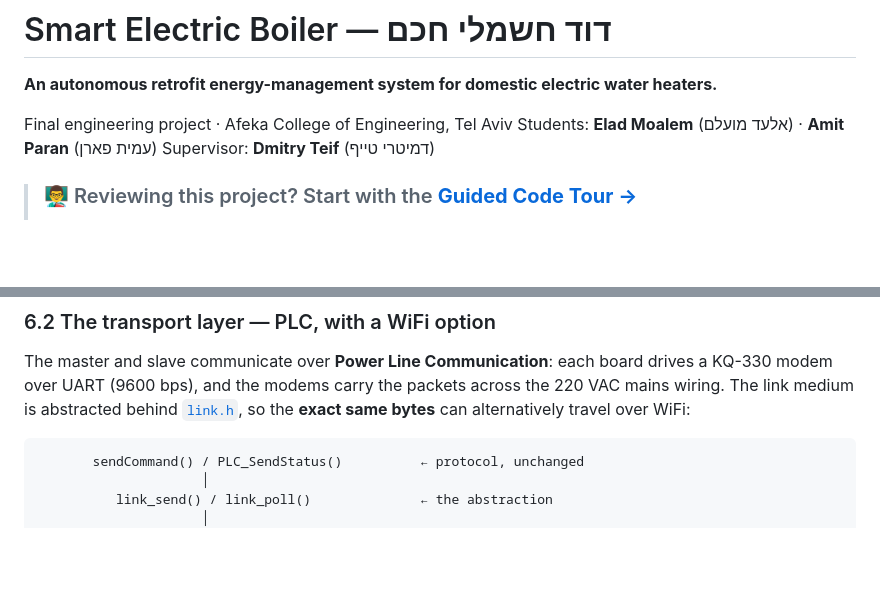
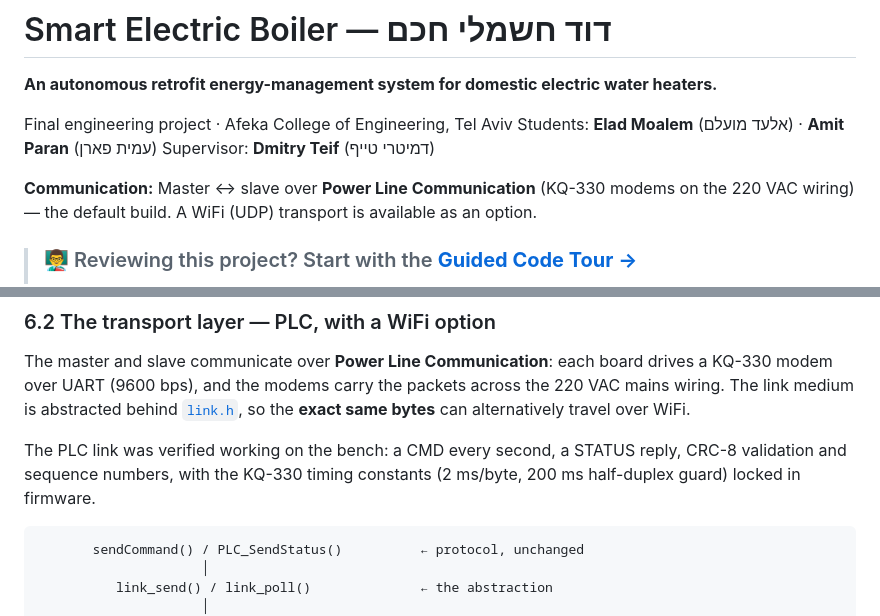
Before and after one commit to AmitParan/smart-boiler, a Markdown page: README.md, 2 parts joined by grey strips. Drawn GitHub-style; blank space fills up the shorter version.

Commit message:
docs(readme): state PLC as the project's communication link up front
Co-Authored-By: Claude Opus 5 <noreply@anthropic.com>

````diff
--- a/README.md
+++ b/README.md
@@ -5,6 +5,10 @@
 Final engineering project · Afeka College of Engineering, Tel Aviv
 Students: **Elad Moalem** (אלעד מועלם) · **Amit Paran** (עמית פארן)
 Supervisor: **Dmitry Teif** (דמיטרי טייף)
+
+**Communication:** Master ↔ slave over **Power Line Communication** (KQ-330
+modems on the 220 VAC wiring) — the default build. A WiFi (UDP) transport is
+available as an option.
 
 > ### 👨‍🏫 Reviewing this project? Start with the **[Guided Code Tour →](CODE_TOUR.md)**
 > A short walkthrough of the safety architecture, the FreeRTOS mutex design, the
@@ -237,7 +241,11 @@ The master and slave communicate over **Power Line Communication**: each board
 drives a KQ-330 modem over UART (9600 bps), and the modems carry the packets
 across the 220 VAC mains wiring. The link medium is abstracted behind
 [`link.h`](slave/src/comms/link.h), so the **exact same bytes** can alternatively
-travel over WiFi:
+travel over WiFi.
+
+The PLC link was verified working on the bench: a CMD every second, a STATUS
+reply, CRC-8 validation and sequence numbers, with the KQ-330 timing constants
+(2 ms/byte, 200 ms half-duplex guard) locked in firmware.
 
 ```
        sendCommand() / PLC_SendStatus()          ← protocol, unchanged
````
